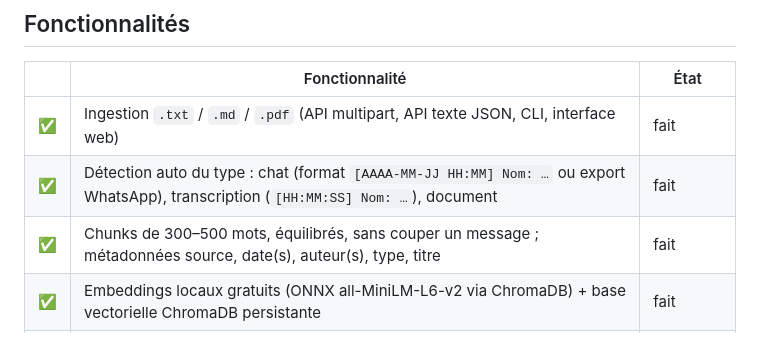
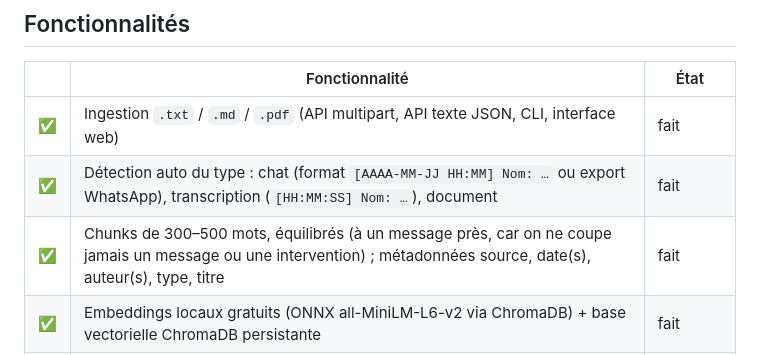
Before and after one commit to Souleymane2022/unipod-memory, a Markdown page: README.md, the part around the change. Rendered like a GitHub page.

Commit message:
README: préciser la tolérance de taille des chunks
Co-Authored-By: Claude Opus 5.5 <noreply@anthropic.com>
Claude-Session: https://claude.ai/code/session_01QMz9r2mzcrz9sRZGuuxsqZ

```diff
--- a/README.md
+++ b/README.md
@@ -13,7 +13,7 @@ et les **documents**, puis répond directement aux questions **en citant la sour
 |---|---|---|
 | ✅ | Ingestion `.txt` / `.md` / `.pdf` (API multipart, API texte JSON, CLI, interface web) | fait |
 | ✅ | Détection auto du type : chat (format `[AAAA-MM-JJ HH:MM] Nom: …` ou export WhatsApp), transcription (`[HH:MM:SS] Nom: …`), document | fait |
-| ✅ | Chunks de 300–500 mots, équilibrés, sans couper un message ; métadonnées source, date(s), auteur(s), type, titre | fait |
+| ✅ | Chunks de 300–500 mots, équilibrés (à un message près, car on ne coupe jamais un message ou une intervention) ; métadonnées source, date(s), auteur(s), type, titre | fait |
 | ✅ | Embeddings locaux gratuits (ONNX all-MiniLM-L6-v2 via ChromaDB) + base vectorielle ChromaDB persistante | fait |
 | ✅ | Q/R RAG : recherche hybride (vectorielle + lexicale pondérée IDF), citations avec auteur/date/heure exacts | fait |
 | ✅ | Garde-fou anti-hallucination : seuil de pertinence + réponse « information non disponible » | fait |
```
